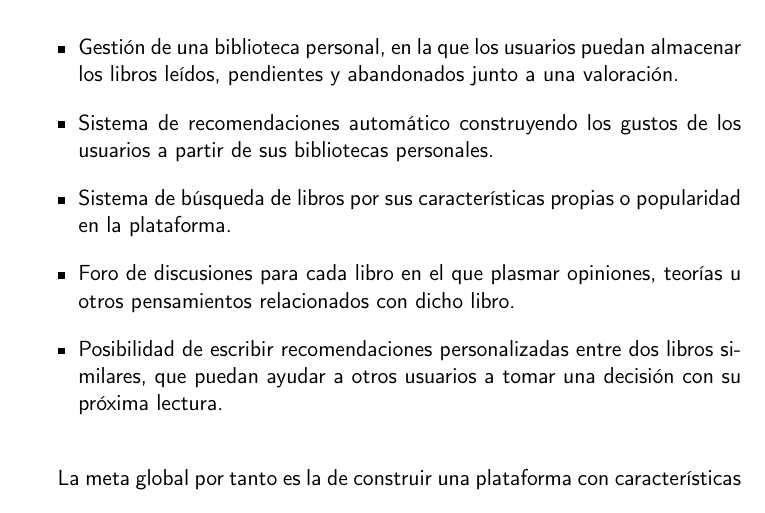
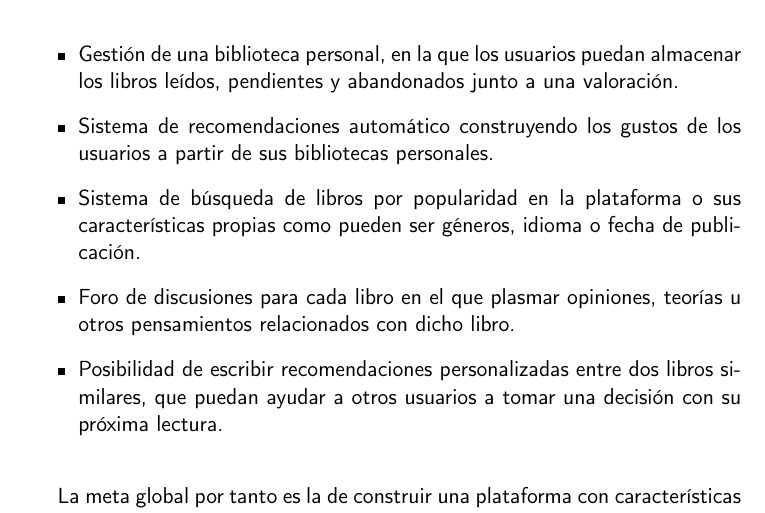
Before and after one commit to Anglepi/My-Many-Reads, a LaTeX book (docs/tex/proyecto.tex, which reads docs/tex/secciones/01_introduccion.tex): part of page 17 of 35, cut so that both start at the same text. Compiled offline with pdfLaTeX.

Commit message:
#1 ADD examples of book features to filter by

```diff
--- a/docs/tex/secciones/01_introduccion.tex
+++ b/docs/tex/secciones/01_introduccion.tex
@@ -30,7 +30,7 @@ En el caso de \textit{My Many Reads}, el objetivo es construir una plataforma so
 \begin{itemize}
     \item Gestión de una biblioteca personal, en la que los usuarios puedan almacenar los libros leídos, pendientes y abandonados junto a una valoración.
     \item Sistema de recomendaciones automático construyendo los gustos de los usuarios a partir de sus bibliotecas personales.
-    \item Sistema de búsqueda de libros por sus características propias o popularidad en la plataforma.
+    \item Sistema de búsqueda de libros por popularidad en la plataforma o sus características propias como pueden ser géneros, idioma o fecha de publicación.
     \item Foro de discusiones para cada libro en el que plasmar opiniones, teorías u otros pensamientos relacionados con dicho libro.
     \item Posibilidad de escribir recomendaciones personalizadas entre dos libros similares, que puedan ayudar a otros usuarios a tomar una decisión con su próxima lectura.
 \end{itemize}
```
